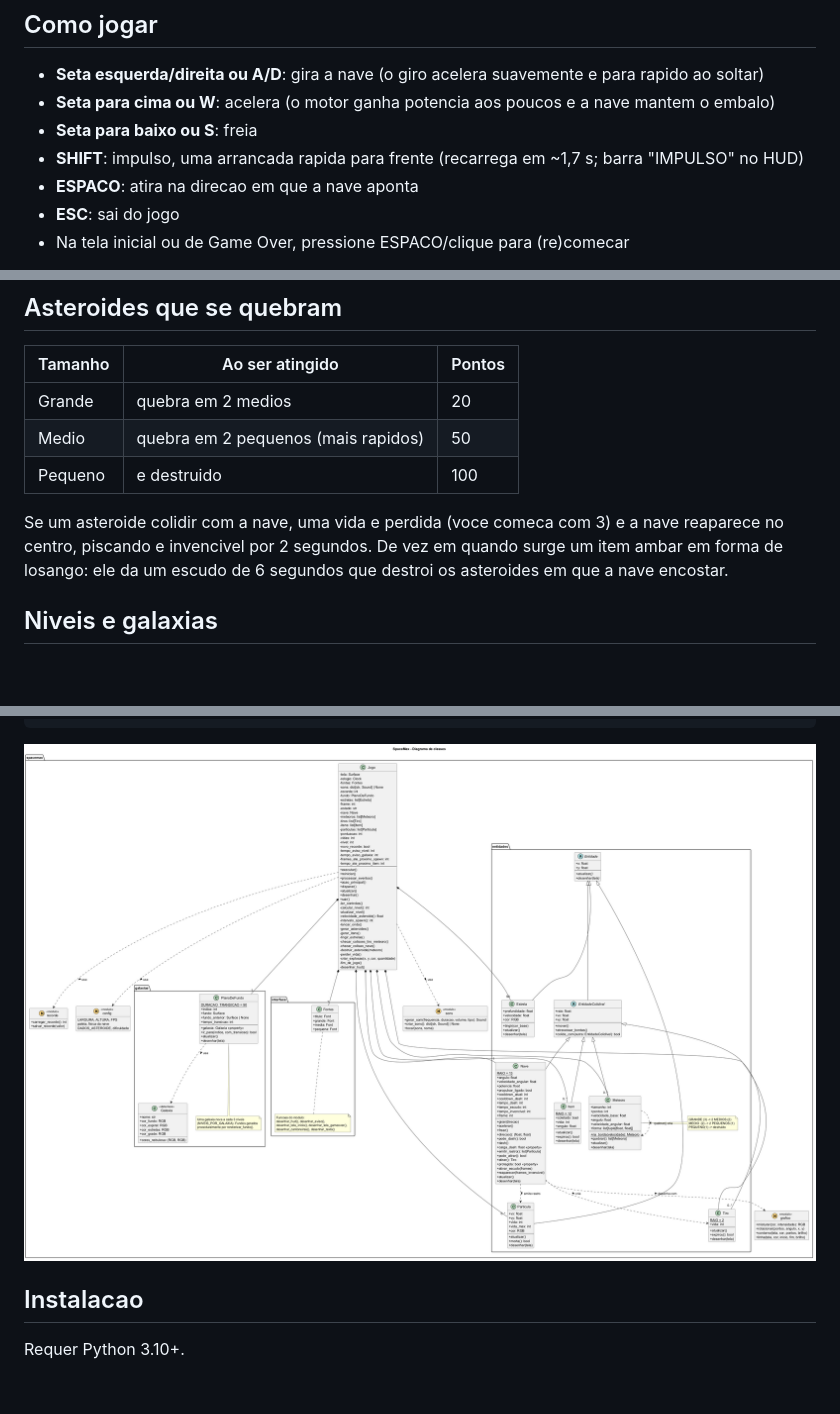
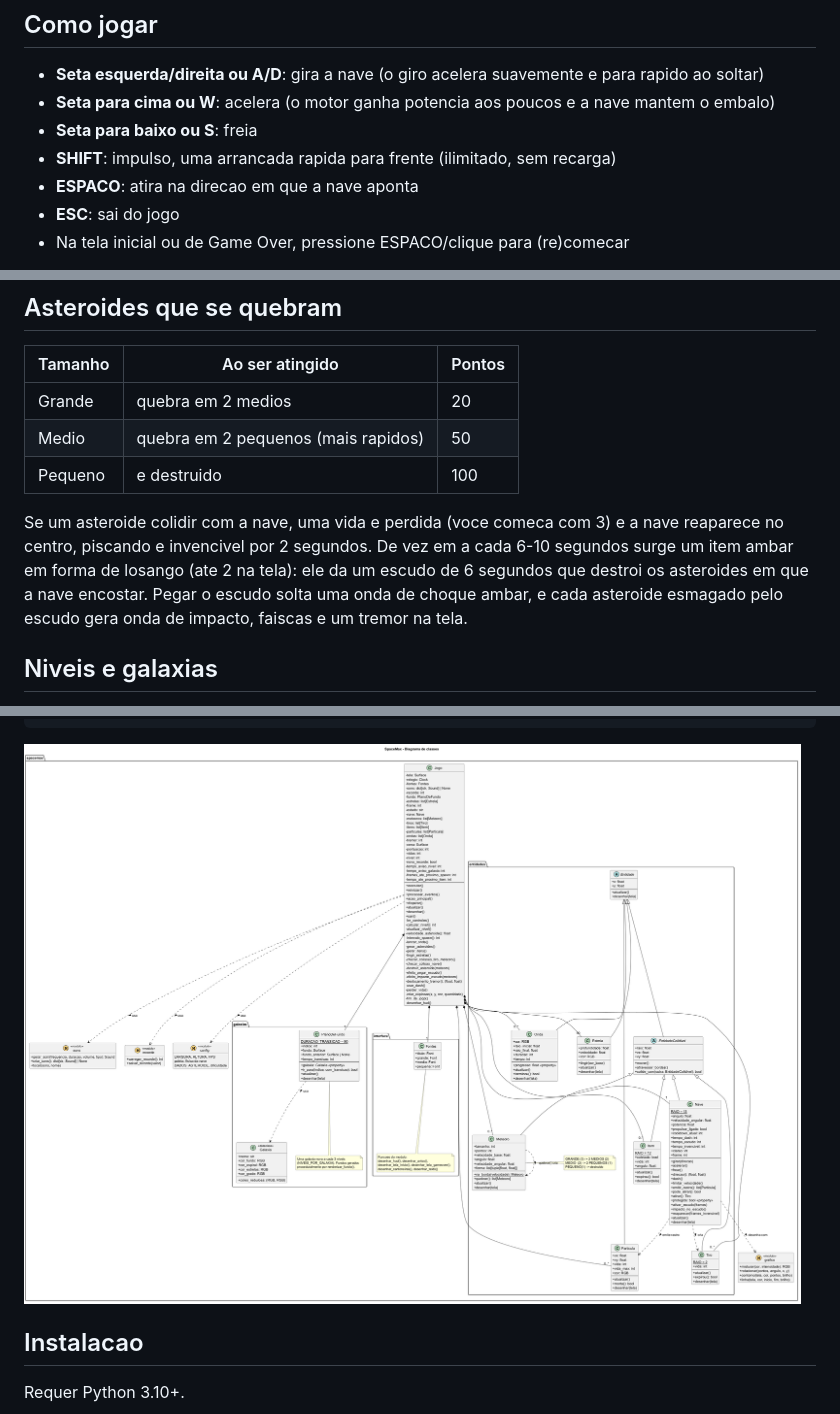
Before and after one commit to viniciussantos184/SpaceMax, a Markdown page: README.md, 3 parts joined by grey strips. GitHub-like rendering; pictures changed too: docs/uml/imagens/classes.png; blank space fills up the shorter version.

```diff
--- a/README.md
+++ b/README.md
@@ -11,7 +11,7 @@ viaje por galaxias diferentes a cada 3 niveis.
 - **Seta esquerda/direita ou A/D**: gira a nave (o giro acelera suavemente e para rapido ao soltar)
 - **Seta para cima ou W**: acelera (o motor ganha potencia aos poucos e a nave mantem o embalo)
 - **Seta para baixo ou S**: freia
-- **SHIFT**: impulso, uma arrancada rapida para frente (recarrega em ~1,7 s; barra "IMPULSO" no HUD)
+- **SHIFT**: impulso, uma arrancada rapida para frente (ilimitado, sem recarga)
 - **ESPACO**: atira na direcao em que a nave aponta
 - **ESC**: sai do jogo
 - Na tela inicial ou de Game Over, pressione ESPACO/clique para (re)comecar
@@ -29,8 +29,10 @@ lado oposto. Os asteroides chegam por todos os lados.
 
 Se um asteroide colidir com a nave, uma vida e perdida (voce comeca com 3) e a
 nave reaparece no centro, piscando e invencivel por 2 segundos. De vez em
-quando surge um item ambar em forma de losango: ele da um escudo de 6 segundos
-que destroi os asteroides em que a nave encostar.
+a cada 6-10 segundos surge um item ambar em forma de losango (ate 2 na tela):
+ele da um escudo de 6 segundos que destroi os asteroides em que a nave
+encostar. Pegar o escudo solta uma onda de choque ambar, e cada asteroide
+esmagado pelo escudo gera onda de impacto, faiscas e um tremor na tela.
 
 ## Niveis e galaxias
 
```
Also changed, not shown: other parts of README.md (+1 -1 lines), docs/uml/imagens/classes_py2puml.png, docs/uml/imagens/sequencia_partida.png, 11 other files.
